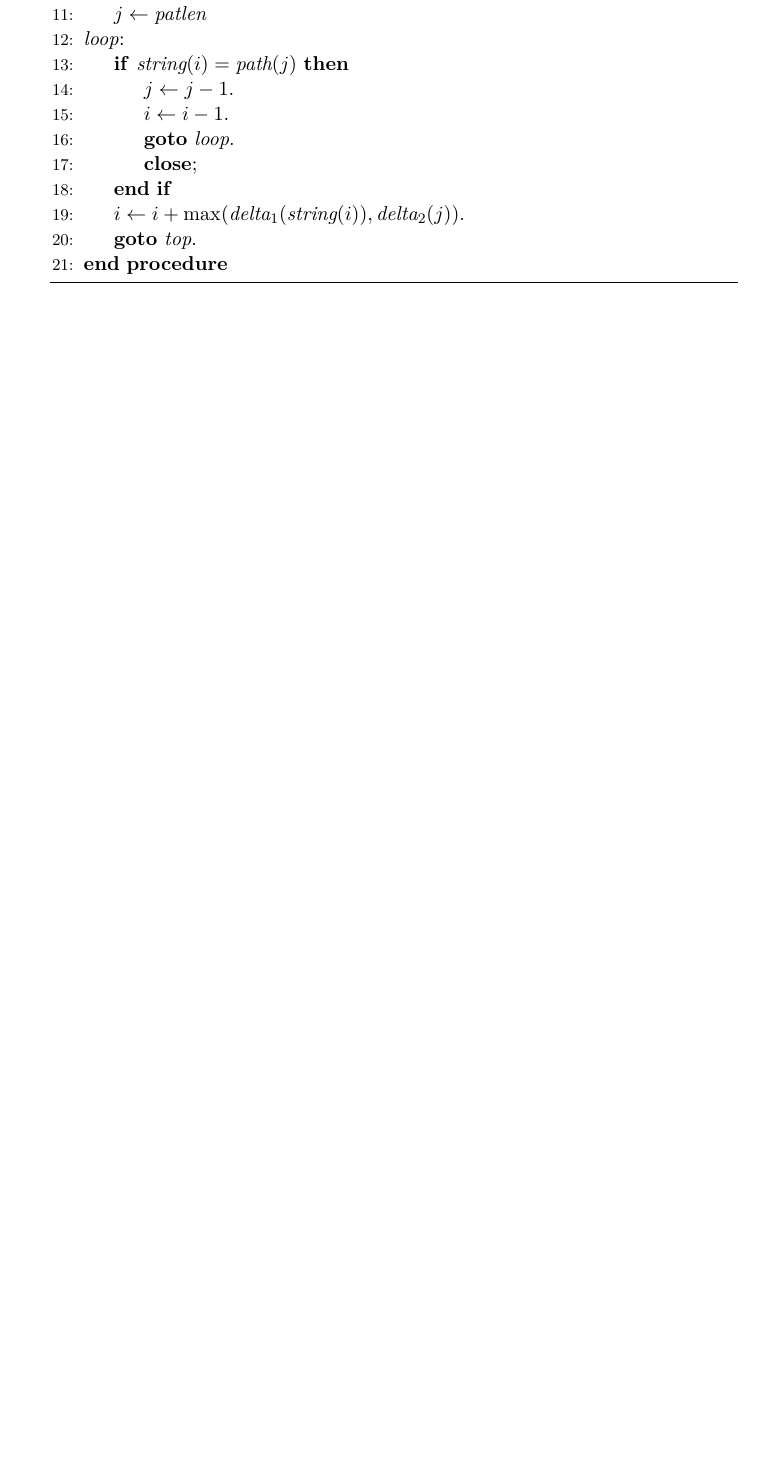
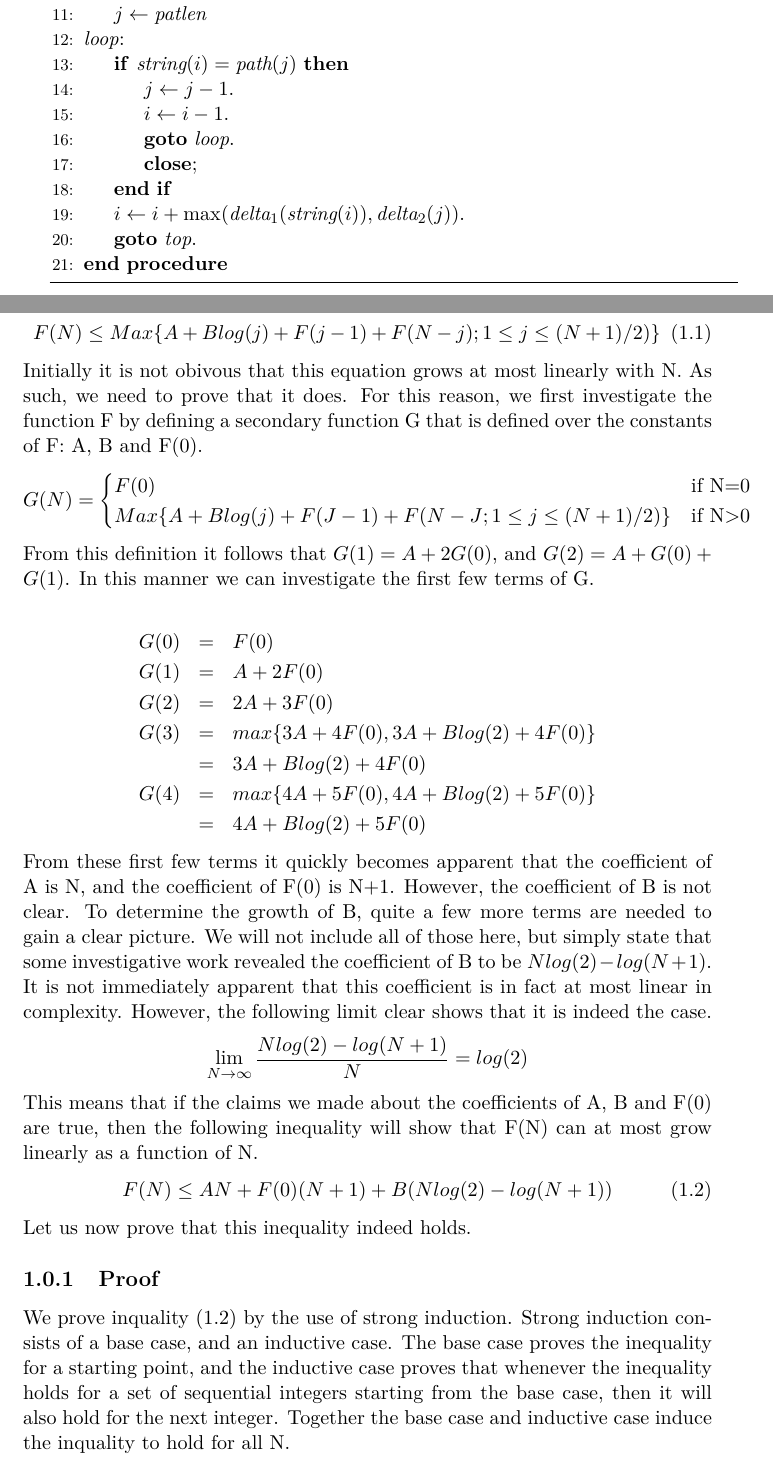
Before and after one commit to Batterihane/Speciale_rapport, a LaTeX thesis (Master's Thesis/thesis.tex, which reads Master's Thesis/Chapters/Introduction.tex): part of page 13 of 60 before the commit and two parts of pages 13 and 14 of 64 after it, the two joined at a grey line, cut so that both start at the same text, the shorter picture padded with empty space. Compiled offline with pdfLaTeX.

Commit message:
something

```diff
--- a/Master's Thesis/Chapters/Introduction.tex
+++ b/Master's Thesis/Chapters/Introduction.tex
@@ -54,3 +54,41 @@ The MAST problem is one of several ways of defining tree distances. -which one i
 		\EndProcedure
 	\end{algorithmic}
 \end{algorithm}
+
+
+\begin{equation}
+	F(N) \le Max\{A + Blog(j) + F(j-1) + F(N-j); 1 \le j \le (N+1)/2)\}
+\end{equation}
+Initially it is not obivous that this equation grows at most linearly with N. As such, we need to prove that it does. For this reason, we first investigate the function F by defining a secondary function G that is defined over the constants of F: A, B and F(0).
+	\begin{equation*}
+	\begin{aligned}
+	G(N)=
+	\begin{cases}
+	F(0) & \text{if N=0}
+	\\
+	Max\{A + Blog(j) + F(J-1) + F(N-J; 1 \le j \le (N+1)/2)\} & \text{if N>0}
+	\end{cases}
+	\end{aligned}
+	\phantom{\hspace{6cm}}
+	\end{equation*}
+From this definition it follows that $G(1)= A + 2G(0)$, and $G(2)=A + G(0) + G(1)$. In this manner we can investigate the first few terms of G.
+
+\begin{eqnarray*}
+	G(0) &=& F(0) \\
+	G(1) &=& A + 2F(0) \\
+	G(2) &=& 2A + 3F(0) \\
+	G(3) &=& max\{3A + 4F(0), 3A + Blog(2) + 4F(0)\} \\
+	     &=& 3A + Blog(2) + 4F(0) \\
+	G(4) &=& max\{4A + 5F(0), 4A + Blog(2) + 5F(0)\} \\
+	     &=& 4A + Blog(2) + 5F(0)
+\end{eqnarray*}
+From these first few terms it quickly becomes apparent that the coefficient of A is N, and the coefficient of F(0) is N+1. However, the coefficient of B is not clear. To determine the growth of B, quite a few more terms are needed to gain a clear picture. We will not include all of those here, but simply state that some investigative work revealed the coefficient of B to be $Nlog(2)-log(N+1)$. It is not immediately apparent that this coefficient is in fact at most linear in complexity. However, the following limit clear shows that it is indeed the case.
+$$\lim_{N\to\infty} \frac{Nlog(2)-log(N+1)}{N} = log(2)$$
+This means that if the claims we made about the coefficients of A, B and F(0) are true, then the following inequality will show that F(N) can at most grow linearly as a function of N.
+\begin{equation}
+	F(N) \le AN + F(0)(N+1) + B(Nlog(2)-log(N+1))
+\end{equation}
+Let us now prove that this inequality indeed holds.
+\subsection{Proof}
+We prove inquality (1.2) by the use of strong induction. Strong induction consists of a base case, and an inductive case. The base case proves the inequality for a starting point, and the inductive case proves that whenever the inequality holds for a set of sequential integers starting from the base case, then it will also hold for the next integer. Together the base case and inductive case induce the inquality to hold for all N.
+\subsubsection{Base case}
@@ -56,0 +110 @@ The MAST problem is one of several ways of defining tree distances. -which one i
+	F(N) \le AN + F(0)(N+1) + B(Nlog(2)-log(N+1))
@@ -56,0 +122 @@ The MAST problem is one of several ways of defining tree distances. -which one i
+	         &\ \  AN + F(0)(N+1) + B(Nlog(2)-log(N+1) &
```
Also changed, not shown: Master's Thesis/Chapters/Introduction.tex (63 more changed lines).
